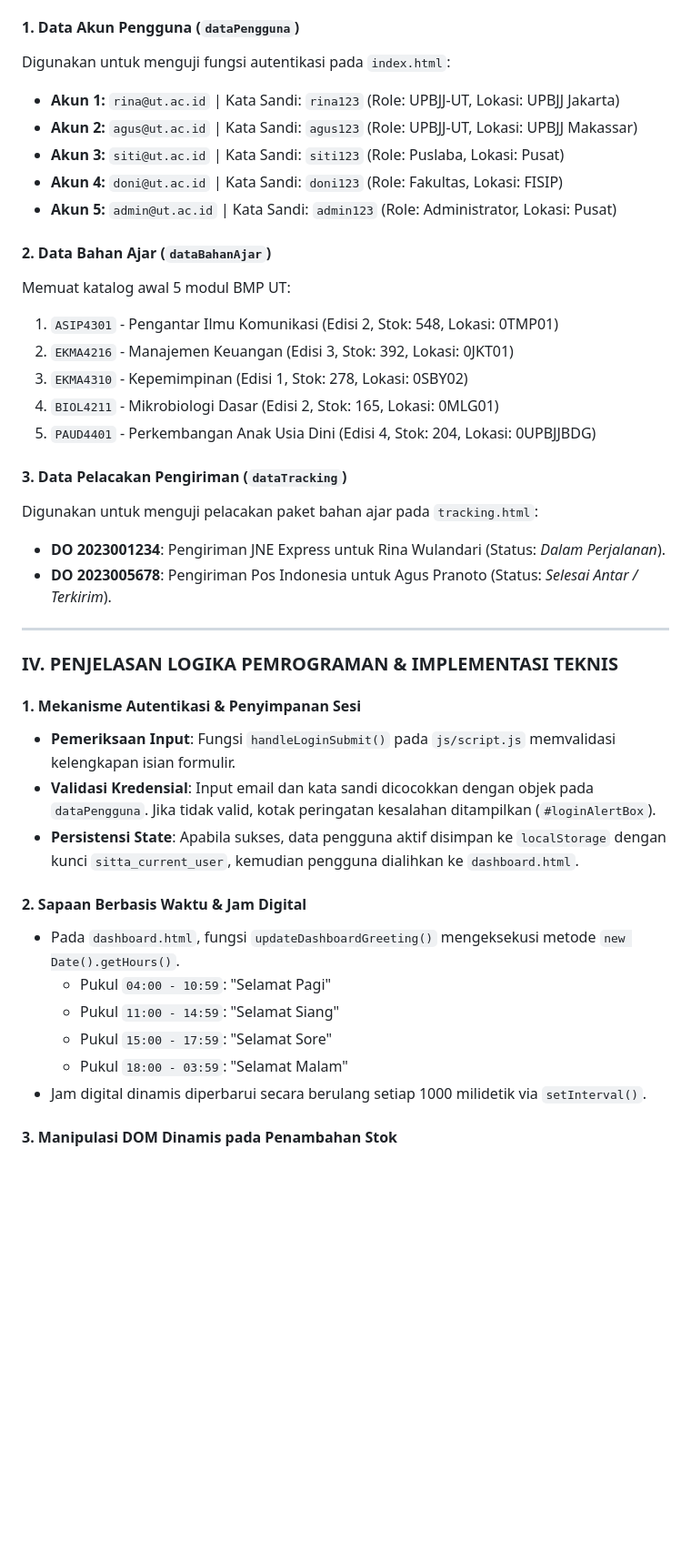
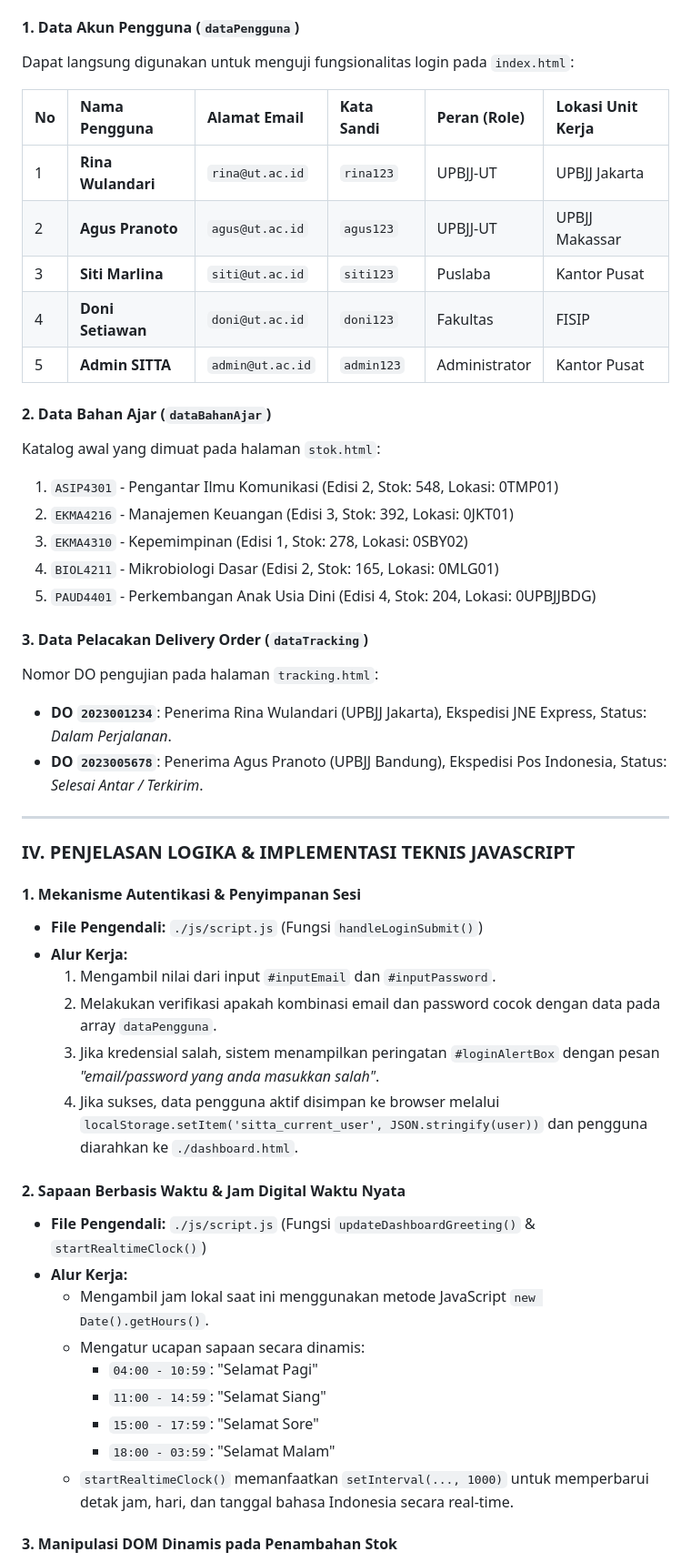
Before and after one commit to WinnyTheFool/sitta-ut-web, a Markdown page: DOKUMENTASI.md, the part around one of its changes. Shown at 91% size. Rendered like a GitHub page; blank space fills up the shorter version.

```diff
--- a/DOKUMENTASI.md
+++ b/DOKUMENTASI.md
@@ -40,40 +52,49 @@ Sumber data didefinisikan pada berkas `js/data.js` dengan rincian berikut:
 
 #### 1. Data Akun Pengguna (`dataPengguna`)
-Digunakan untuk menguji fungsi autentikasi pada `index.html`:
-- **Akun 1:** `rina@ut.ac.id` | Kata Sandi: `rina123` (Role: UPBJJ-UT, Lokasi: UPBJJ Jakarta)
-- **Akun 2:** `agus@ut.ac.id` | Kata Sandi: `agus123` (Role: UPBJJ-UT, Lokasi: UPBJJ Makassar)
-- **Akun 3:** `siti@ut.ac.id` | Kata Sandi: `siti123` (Role: Puslaba, Lokasi: Pusat)
-- **Akun 4:** `doni@ut.ac.id` | Kata Sandi: `doni123` (Role: Fakultas, Lokasi: FISIP)
-- **Akun 5:** `admin@ut.ac.id` | Kata Sandi: `admin123` (Role: Administrator, Lokasi: Pusat)
+Dapat langsung digunakan untuk menguji fungsionalitas login pada `index.html`:
+
+| No | Nama Pengguna | Alamat Email | Kata Sandi | Peran (Role) | Lokasi Unit Kerja |
+|:---|:---|:---|:---|:---|:---|
+| 1 | **Rina Wulandari** | `rina@ut.ac.id` | `rina123` | UPBJJ-UT | UPBJJ Jakarta |
+| 2 | **Agus Pranoto** | `agus@ut.ac.id` | `agus123` | UPBJJ-UT | UPBJJ Makassar |
+| 3 | **Siti Marlina** | `siti@ut.ac.id` | `siti123` | Puslaba | Kantor Pusat |
+| 4 | **Doni Setiawan** | `doni@ut.ac.id` | `doni123` | Fakultas | FISIP |
+| 5 | **Admin SITTA** | `admin@ut.ac.id` | `admin123` | Administrator | Kantor Pusat |
 
 #### 2. Data Bahan Ajar (`dataBahanAjar`)
-Memuat katalog awal 5 modul BMP UT:
+Katalog awal yang dimuat pada halaman `stok.html`:
 1. `ASIP4301` - Pengantar Ilmu Komunikasi (Edisi 2, Stok: 548, Lokasi: 0TMP01)
 2. `EKMA4216` - Manajemen Keuangan (Edisi 3, Stok: 392, Lokasi: 0JKT01)
 3. `EKMA4310` - Kepemimpinan (Edisi 1, Stok: 278, Lokasi: 0SBY02)
 4. `BIOL4211` - Mikrobiologi Dasar (Edisi 2, Stok: 165, Lokasi: 0MLG01)
 5. `PAUD4401` - Perkembangan Anak Usia Dini (Edisi 4, Stok: 204, Lokasi: 0UPBJJBDG)
 
-#### 3. Data Pelacakan Pengiriman (`dataTracking`)
-Digunakan untuk menguji pelacakan paket bahan ajar pada `tracking.html`:
-- **DO 2023001234**: Pengiriman JNE Express untuk Rina Wulandari (Status: *Dalam Perjalanan*).
-- **DO 2023005678**: Pengiriman Pos Indonesia untuk Agus Pranoto (Status: *Selesai Antar / Terkirim*).
+#### 3. Data Pelacakan Delivery Order (`dataTracking`)
+Nomor DO pengujian pada halaman `tracking.html`:
+- **DO `2023001234`**: Penerima Rina Wulandari (UPBJJ Jakarta), Ekspedisi JNE Express, Status: *Dalam Perjalanan*.
+- **DO `2023005678`**: Penerima Agus Pranoto (UPBJJ Bandung), Ekspedisi Pos Indonesia, Status: *Selesai Antar / Terkirim*.
 
 ---
 
-### IV. PENJELASAN LOGIKA PEMROGRAMAN & IMPLEMENTASI TEKNIS
+### IV. PENJELASAN LOGIKA & IMPLEMENTASI TEKNIS JAVASCRIPT
 
 #### 1. Mekanisme Autentikasi & Penyimpanan Sesi
-- **Pemeriksaan Input**: Fungsi `handleLoginSubmit()` pada `js/script.js` memvalidasi kelengkapan isian formulir.
-- **Validasi Kredensial**: Input email dan kata sandi dicocokkan dengan objek pada `dataPengguna`. Jika tidak valid, kotak peringatan kesalahan ditampilkan (`#loginAlertBox`).
-- **Persistensi State**: Apabila sukses, data pengguna aktif disimpan ke `localStorage` dengan kunci `sitta_current_user`, kemudian pengguna dialihkan ke `dashboard.html`.
+- **File Pengendali:** `./js/script.js` (Fungsi `handleLoginSubmit()`)
+- **Alur Kerja:**
+  1. Mengambil nilai dari input `#inputEmail` dan `#inputPassword`.
+  2. Melakukan verifikasi apakah kombinasi email dan password cocok dengan data pada array `dataPengguna`.
+  3. Jika kredensial salah, sistem menampilkan peringatan `#loginAlertBox` dengan pesan *"email/password yang anda masukkan salah"*.
+  4. Jika sukses, data pengguna aktif disimpan ke browser melalui `localStorage.setItem('sitta_current_user', JSON.stringify(user))` dan pengguna diarahkan ke `./dashboard.html`.
 
-#### 2. Sapaan Berbasis Waktu & Jam Digital
-- Pada `dashboard.html`, fungsi `updateDashboardGreeting()` mengeksekusi metode `new Date().getHours()`.
-  - Pukul `04:00 - 10:59`: "Selamat Pagi"
-  - Pukul `11:00 - 14:59`: "Selamat Siang"
-  - Pukul `15:00 - 17:59`: "Selamat Sore"
-  - Pukul `18:00 - 03:59`: "Selamat Malam"
-- Jam digital dinamis diperbarui secara berulang setiap 1000 milidetik via `setInterval()`.
+#### 2. Sapaan Berbasis Waktu & Jam Digital Waktu Nyata
+- **File Pengendali:** `./js/script.js` (Fungsi `updateDashboardGreeting()` & `startRealtimeClock()`)
+- **Alur Kerja:**
+  - Mengambil jam lokal saat ini menggunakan metode JavaScript `new Date().getHours()`.
+  - Mengatur ucapan sapaan secara dinamis:
+    - `04:00 - 10:59`: "Selamat Pagi"
+    - `11:00 - 14:59`: "Selamat Siang"
+    - `15:00 - 17:59`: "Selamat Sore"
+    - `18:00 - 03:59`: "Selamat Malam"
+  - `startRealtimeClock()` memanfaatkan `setInterval(..., 1000)` untuk memperbarui detak jam, hari, dan tanggal bahasa Indonesia secara real-time.
 
 #### 3. Manipulasi DOM Dinamis pada Penambahan Stok
```
Also changed, not shown: other parts of DOKUMENTASI.md (+49 -33 lines).
